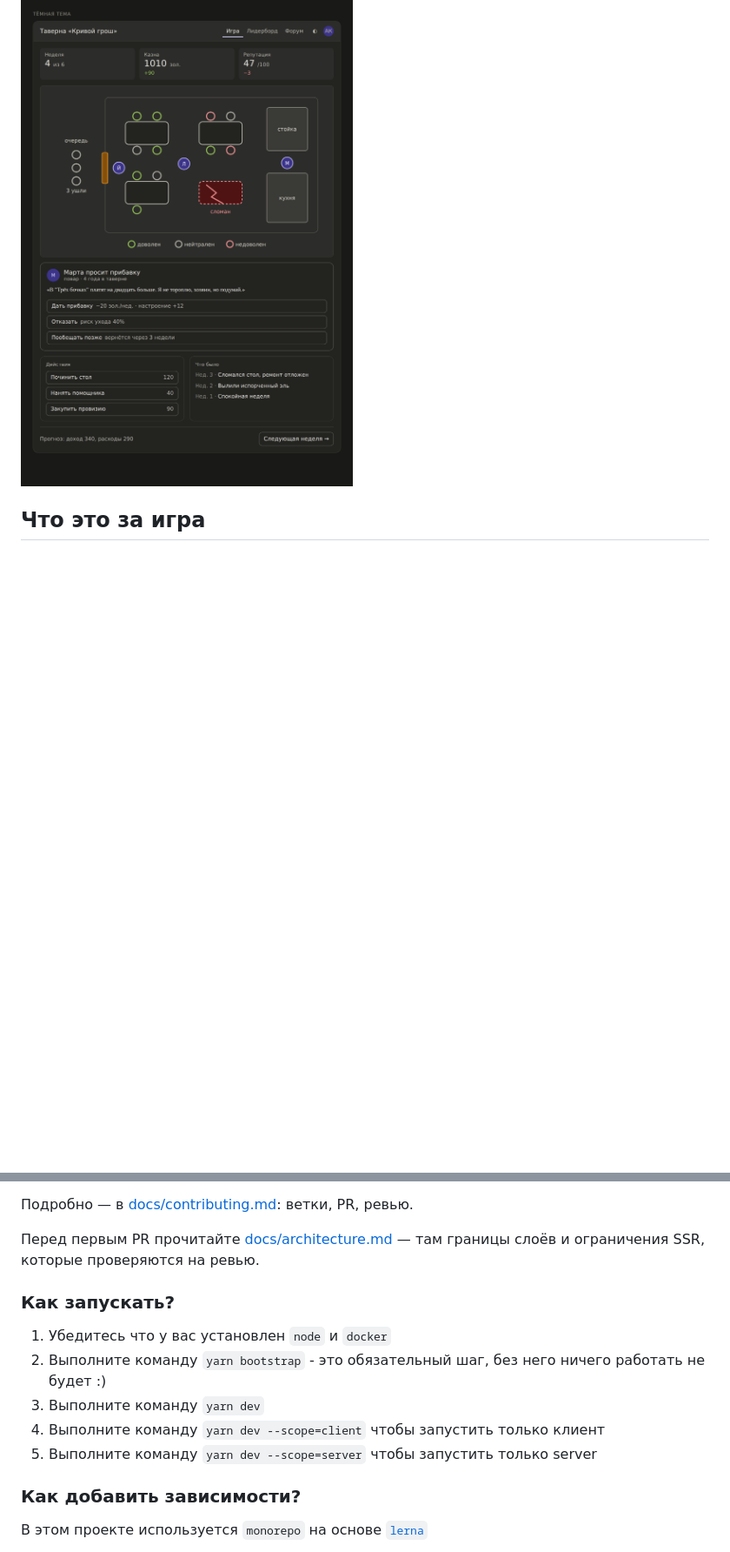
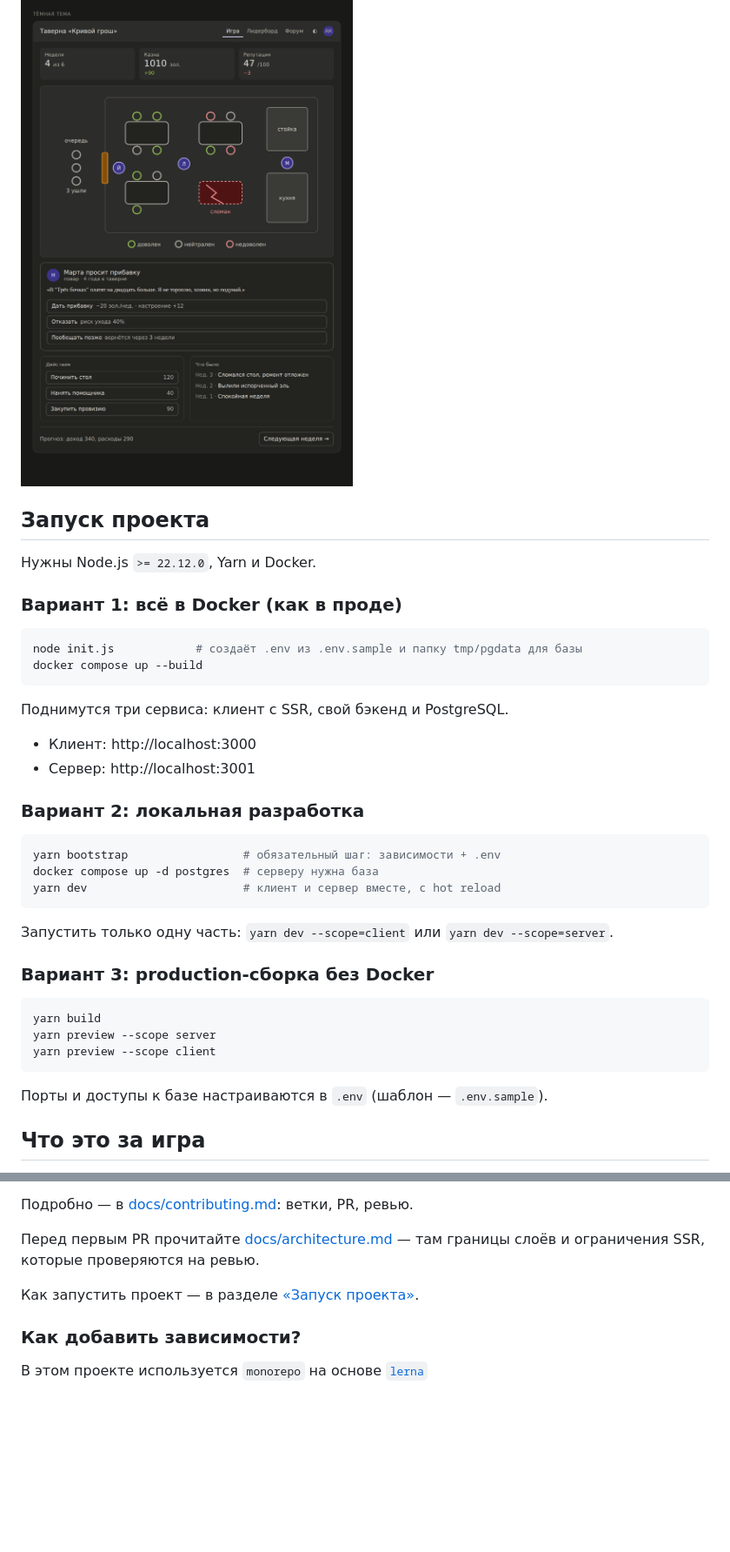
Before and after one commit to nohopeinthishell/kb, a Markdown page: README.md, 2 parts joined by grey strips. Shown at 87% size. Drawn GitHub-style; blank space fills up the shorter version.

Commit message:
обновление readme для зачёта

````diff
--- a/README.md
+++ b/README.md
@@ -12,4 +12,40 @@ React + TypeScript, игровой зал отрисовывается чере
 ![Зал таверны](docs/assets/game-screen-dark.png)
+
+## Запуск проекта
+
+Нужны Node.js `>= 22.12.0`, Yarn и Docker.
+
+### Вариант 1: всё в Docker (как в проде)
+
+```bash
+node init.js            # создаёт .env из .env.sample и папку tmp/pgdata для базы
+docker compose up --build
+```
+
+Поднимутся три сервиса: клиент с SSR, свой бэкенд и PostgreSQL.
+
+- Клиент: http://localhost:3000
+- Сервер: http://localhost:3001
+
+### Вариант 2: локальная разработка
+
+```bash
+yarn bootstrap                 # обязательный шаг: зависимости + .env
+docker compose up -d postgres  # серверу нужна база
+yarn dev                       # клиент и сервер вместе, с hot reload
+```
+
+Запустить только одну часть: `yarn dev --scope=client` или `yarn dev --scope=server`.
+
+### Вариант 3: production-сборка без Docker
+
+```bash
+yarn build
+yarn preview --scope server
+yarn preview --scope client
+```
+
+Порты и доступы к базе настраиваются в `.env` (шаблон — `.env.sample`).
 
 ## Что это за игра
 
@@ -66,14 +102,7 @@ docs/               # документация проекта
 Перед первым PR прочитайте [docs/architecture.md](docs/architecture.md) —
 там границы слоёв и ограничения SSR, которые проверяются на ревью.
 
-### Как запускать?
-
-1. Убедитесь что у вас установлен `node` и `docker`
-2. Выполните команду `yarn bootstrap` - это обязательный шаг, без него ничего работать не будет :)
-3. Выполните команду `yarn dev`
-4. Выполните команду `yarn dev --scope=client` чтобы запустить только клиент
-5. Выполните команду `yarn dev --scope=server` чтобы запустить только server
-
+Как запустить проект — в разделе [«Запуск проекта»](#запуск-проекта).
 
 ### Как добавить зависимости?
 В этом проекте используется `monorepo` на основе [`lerna`](https://github.com/lerna/lerna)
````
Also changed, not shown: other parts of README.md (+2 -2 lines).
